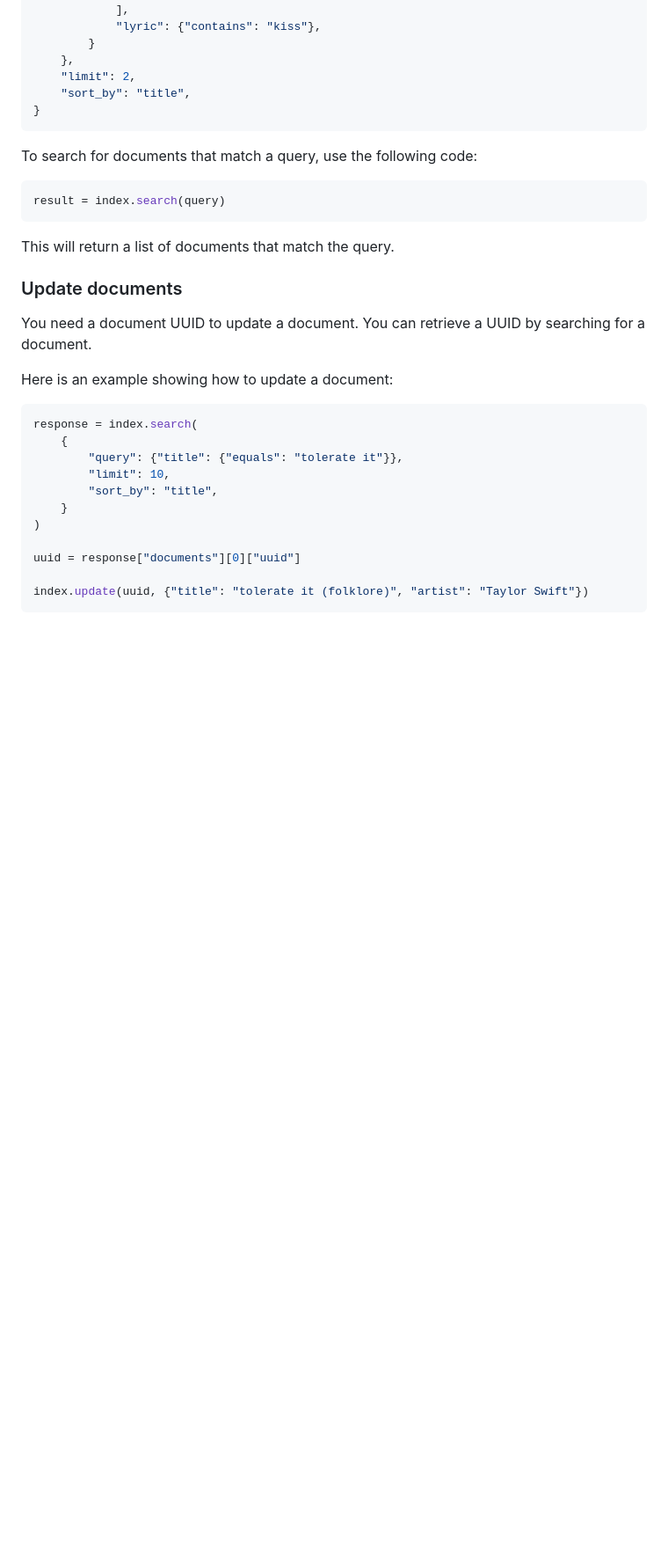
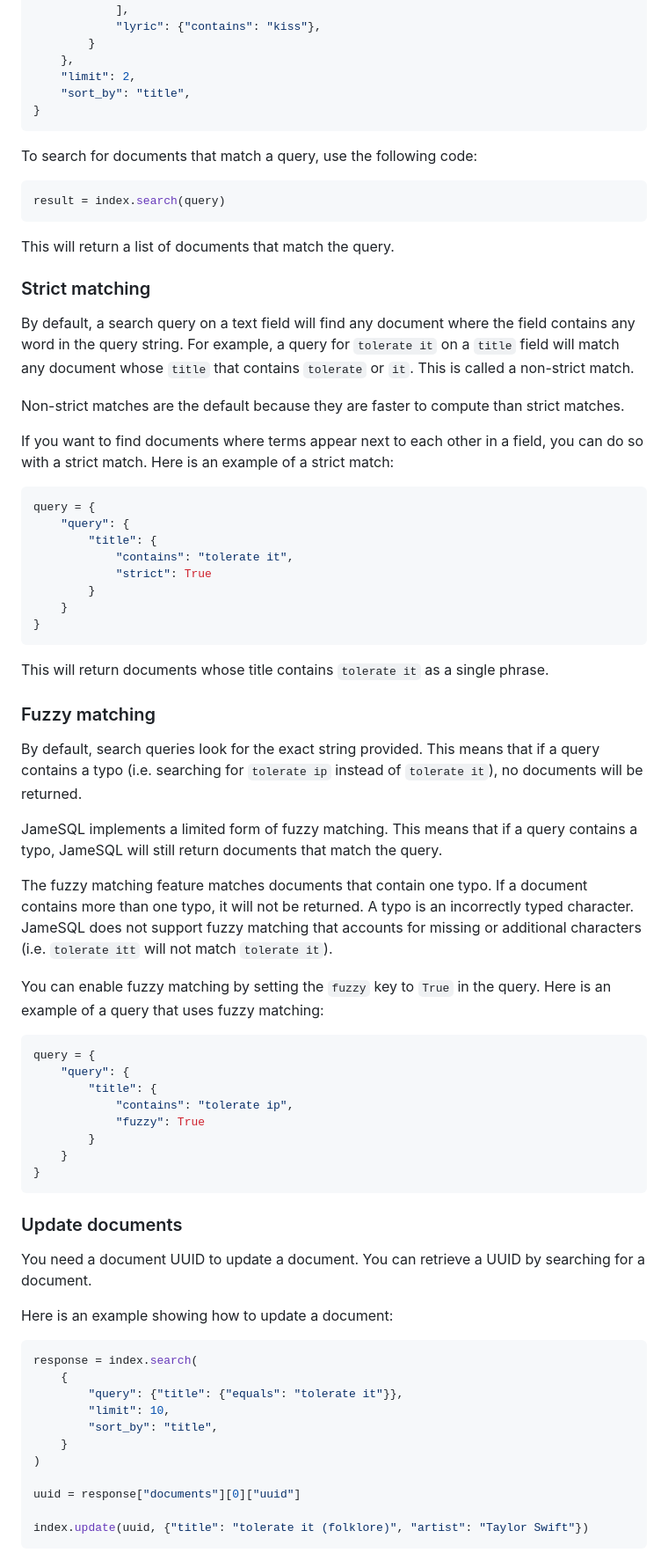
Before and after one commit to capjamesg/jamesql, a Markdown page: README.md, the part around the change printed below. Shown: that part at 88% size. GitHub-like rendering; blank space fills up the shorter version.

````diff
--- a/README.md
+++ b/README.md
@@ -131,6 +191,48 @@ result = index.search(query)
 
 This will return a list of documents that match the query.
 
+### Strict matching
+
+By default, a search query on a text field will find any document where the field contains any word in the query string. For example, a query for `tolerate it` on a `title` field will match any document whose `title` that contains `tolerate` or `it`. This is called a non-strict match.
+
+Non-strict matches are the default because they are faster to compute than strict matches.
+
+If you want to find documents where terms appear next to each other in a field, you can do so with a strict match. Here is an example of a strict match:
+
+```python
+query = {
+    "query": {
+        "title": {
+            "contains": "tolerate it",
+            "strict": True
+        }
+    }
+}
+```
+
+This will return documents whose title contains `tolerate it` as a single phrase.
+
+### Fuzzy matching
+
+By default, search queries look for the exact string provided. This means that if a query contains a typo (i.e. searching for `tolerate ip` instead of `tolerate it`), no documents will be returned.
+
+JameSQL implements a limited form of fuzzy matching. This means that if a query contains a typo, JameSQL will still return documents that match the query.
+
+The fuzzy matching feature matches documents that contain one typo. If a document contains more than one typo, it will not be returned. A typo is an incorrectly typed character. JameSQL does not support fuzzy matching that accounts for missing or additional characters (i.e. `tolerate itt` will not match `tolerate it`).
+
+You can enable fuzzy matching by setting the `fuzzy` key to `True` in the query. Here is an example of a query that uses fuzzy matching:
+
+```python
+query = {
+    "query": {
+        "title": {
+            "contains": "tolerate ip",
+            "fuzzy": True
+        }
+    }
+}
+```
+
 ### Update documents
 
 You need a document UUID to update a document. You can retrieve a UUID by searching for a document.
````
Also changed, not shown: other parts of README.md (+74 -0 lines), assets/screenshot.png (added), 1 other file.
